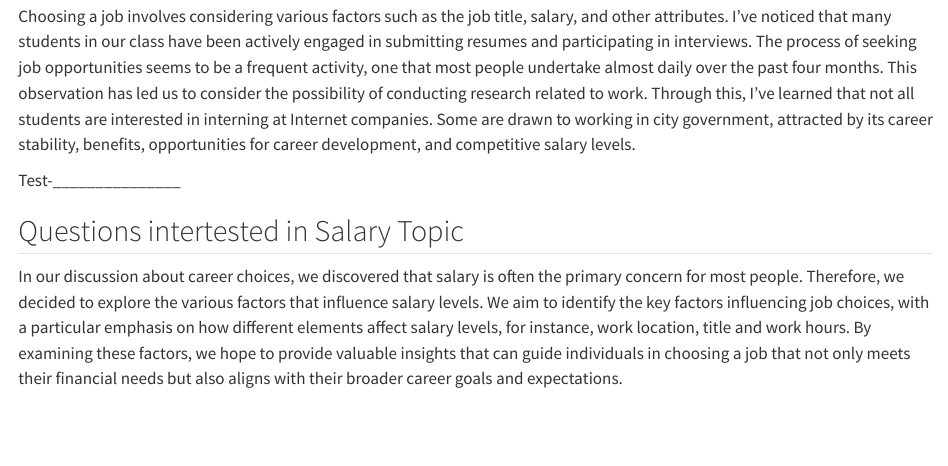
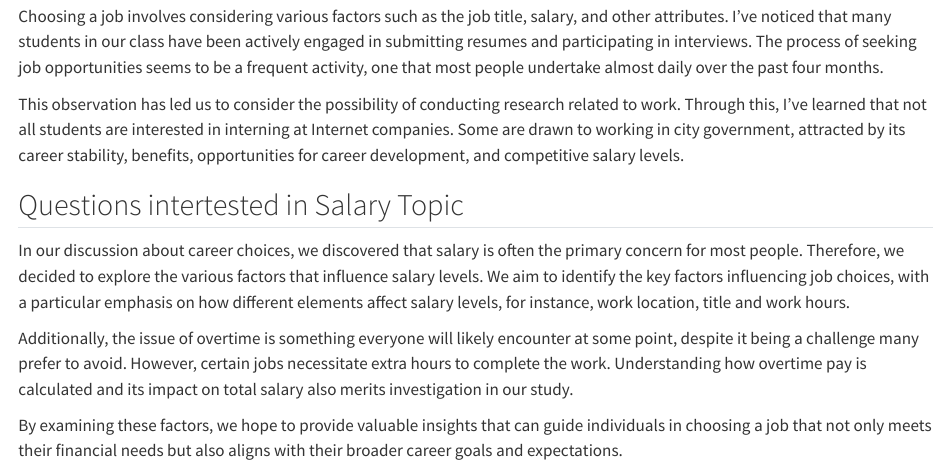
Before and after one commit to Linzz01907/FinalProject_EDAV, a Quarto document (index.qmd): the page in a window 1100 px wide, from 120 px down. Rendered offline with R 4.5, knitr and Pandoc in place of Quarto, with nearby package versions.

Commit message:
change title add section: Research plan add introduction

```diff
--- a/_quarto.yml
+++ b/_quarto.yml
@@ -6,7 +6,7 @@ execute:
   echo: true
 
 book:
-  title: "YOUR PROJECT TITLE 记得改"
+  title: "Impact on Salary"
   author:
     - Lin Zhu (lz2926)
     - Simu Zhu (sz3211)
--- a/index.qmd
+++ b/index.qmd
@@ -1,9 +1,13 @@
 # Introduction
 
 ## Reason for Choosing Salary Topic
-Choosing a job involves considering various factors such as the job title, salary, and other attributes. I've noticed that many students in our class have been actively engaged in submitting resumes and participating in interviews. The process of seeking job opportunities seems to be a frequent activity, one that most people undertake almost daily over the past four months. This observation has led us to consider the possibility of conducting research related to work. Through this, I've learned that not all students are interested in interning at Internet companies. Some are drawn to working in city government, attracted by its career stability, benefits, opportunities for career development, and competitive salary levels.
+Choosing a job involves considering various factors such as the job title, salary, and other attributes. I've noticed that many students in our class have been actively engaged in submitting resumes and participating in interviews. The process of seeking job opportunities seems to be a frequent activity, one that most people undertake almost daily over the past four months.
 
-Test-_______________
+This observation has led us to consider the possibility of conducting research related to work. Through this, I've learned that not all students are interested in interning at Internet companies. Some are drawn to working in city government, attracted by its career stability, benefits, opportunities for career development, and competitive salary levels.
 
 ## Questions intertested in Salary Topic
-In our discussion about career choices, we discovered that salary is often the primary concern for most people. Therefore, we decided to explore the various factors that influence salary levels. We aim to identify the key factors influencing job choices, with a particular emphasis on how different elements affect salary levels, for instance, work location, title and work hours. By examining these factors, we hope to provide valuable insights that can guide individuals in choosing a job that not only meets their financial needs but also aligns with their broader career goals and expectations.
+In our discussion about career choices, we discovered that salary is often the primary concern for most people. Therefore, we decided to explore the various factors that influence salary levels. We aim to identify the key factors influencing job choices, with a particular emphasis on how different elements affect salary levels, for instance, work location, title and work hours.
+
+Additionally, the issue of overtime is something everyone will likely encounter at some point, despite it being a challenge many prefer to avoid. However, certain jobs necessitate extra hours to complete the work. Understanding how overtime pay is calculated and its impact on total salary also merits investigation in our study.
+
+By examining these factors, we hope to provide valuable insights that can guide individuals in choosing a job that not only meets their financial needs but also aligns with their broader career goals and expectations.
```
Also changed, not shown: data.qmd (+3 -1 lines).
